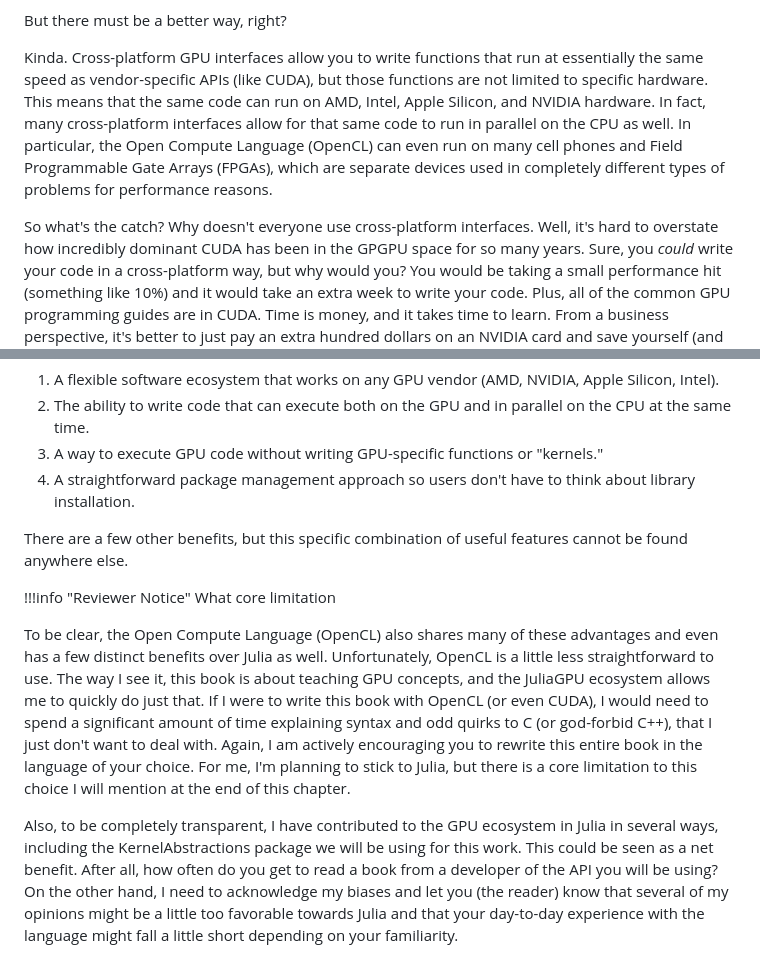
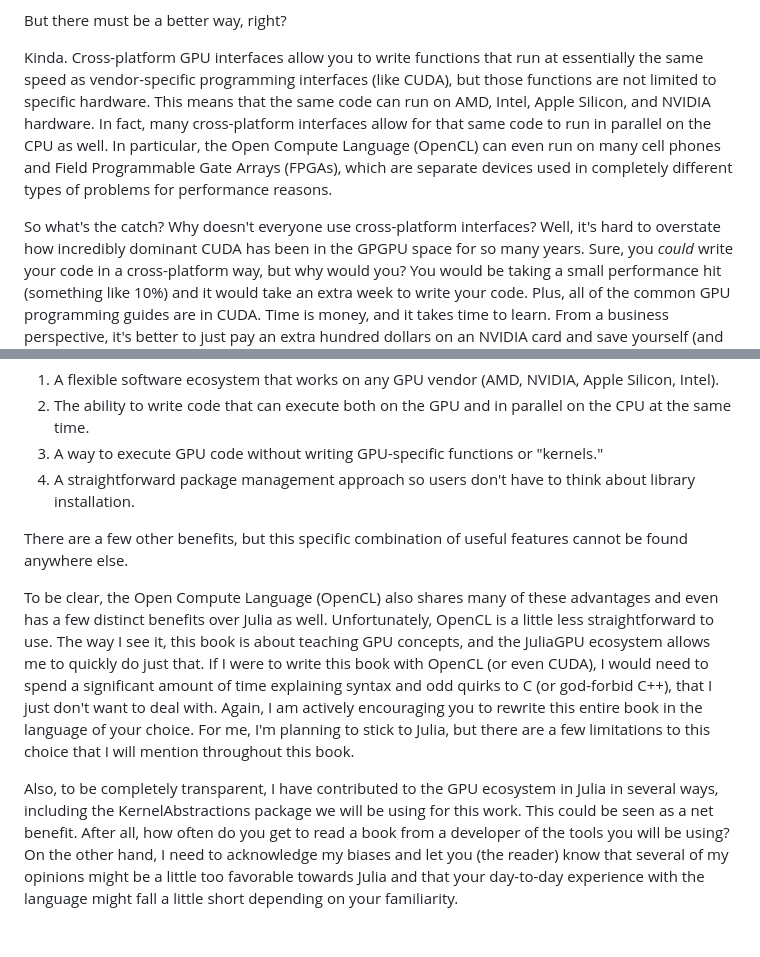
Before and after one commit to leios/gpu-handbook, a Markdown page: src/content/intro.md, 2 parts joined by grey strips. GitHub-like rendering; blank space fills up the shorter version.

```diff
--- a/src/content/intro.md
+++ b/src/content/intro.md
@@ -97,13 +97,13 @@ What might have been a single afternoon of work might suddenly turn into a week
 But there must be a better way, right?
 
 Kinda.
-Cross-platform GPU interfaces allow you to write functions that run at essentially the same speed as vendor-specific APIs (like CUDA), but those functions are not limited to specific hardware.
+Cross-platform GPU interfaces allow you to write functions that run at essentially the same speed as vendor-specific programming interfaces (like CUDA), but those functions are not limited to specific hardware.
 This means that the same code can run on AMD, Intel, Apple Silicon, and NVIDIA hardware.
 In fact, many cross-platform interfaces allow for that same code to run in parallel on the CPU as well.
 In particular, the Open Compute Language (OpenCL) can even run on many cell phones and Field Programmable Gate Arrays (FPGAs), which are separate devices used in completely different types of problems for performance reasons.
 
 So what's the catch?
-Why doesn't everyone use cross-platform interfaces.
+Why doesn't everyone use cross-platform interfaces?
 Well, it's hard to overstate how incredibly dominant CUDA has been in the GPGPU space for so many years.
 Sure, you *could* write your code in a cross-platform way, but why would you?
 You would be taking a small performance hit (something like 10%) and it would take an extra week to write your code.
@@ -135,19 +135,16 @@ There are benefits and drawbacks of this choice, which I could ramble about for
 
 There are a few other benefits, but this specific combination of useful features cannot be found anywhere else.
 
-!!!info "Reviewer Notice"
-    What core limitation
-
 To be clear, the Open Compute Language (OpenCL) also shares many of these advantages and even has a few distinct benefits over Julia as well.
 Unfortunately, OpenCL is a little less straightforward to use.
 The way I see it, this book is about teaching GPU concepts, and the JuliaGPU ecosystem allows me to quickly do just that.
 If I were to write this book with OpenCL (or even CUDA), I would need to spend a significant amount of time explaining syntax and odd quirks to C (or god-forbid C++), that I just don't want to deal with.
 Again, I am actively encouraging you to rewrite this entire book in the language of your choice.
-For me, I'm planning to stick to Julia, but there is a core limitation to this choice I will mention at the end of this chapter.
+For me, I'm planning to stick to Julia, but there are a few limitations to this choice that I will mention throughout this book.
 
 Also, to be completely transparent, I have contributed to the GPU ecosystem in Julia in several ways, including the KernelAbstractions package we will be using for this work.
 This could be seen as a net benefit.
-After all, how often do you get to read a book from a developer of the API you will be using?
+After all, how often do you get to read a book from a developer of the tools you will be using?
 On the other hand, I need to acknowledge my biases and let you (the reader) know that several of my opinions might be a little too favorable towards Julia and that your day-to-day experience with the language might fall a little short depending on your familiarity.
 
 On the other (other) hand, I really do try to be as objective as possible when talking about projects I am passionate about.
```
Also changed, not shown: src/content/abstractions.md (+3 -2 lines).
